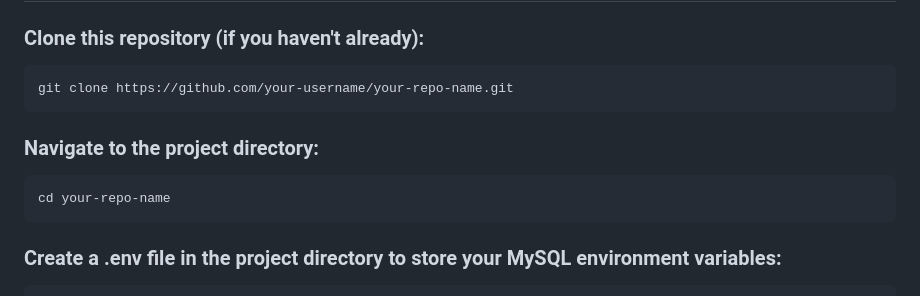
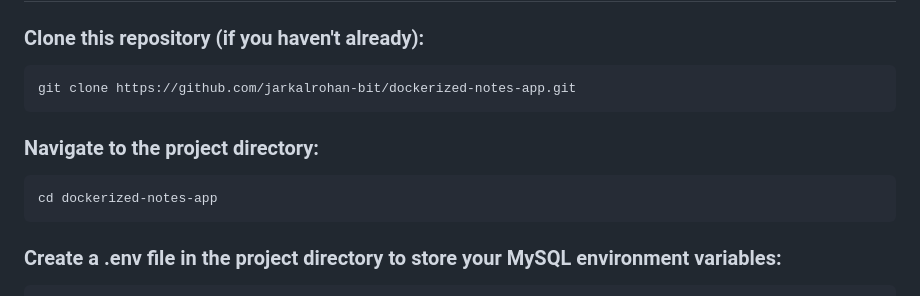
Before and after one commit to jarkalrohan-bit/dockerized-notes-app, a Markdown page: README.md, the part around the change. Drawn GitHub-style.

````diff
--- a/README.md
+++ b/README.md
@@ -43,11 +43,11 @@ Git (optional, for cloning the repository)
 ## Setup
 ### Clone this repository (if you haven't already):
  ```bash
-git clone https://github.com/your-username/your-repo-name.git
+git clone https://github.com/jarkalrohan-bit/dockerized-notes-app.git
 ```
 ### Navigate to the project directory:
  ```bash
-cd your-repo-name
+cd dockerized-notes-app
 ```
 
 ### Create a .env file in the project directory to store your MySQL environment variables:
````
